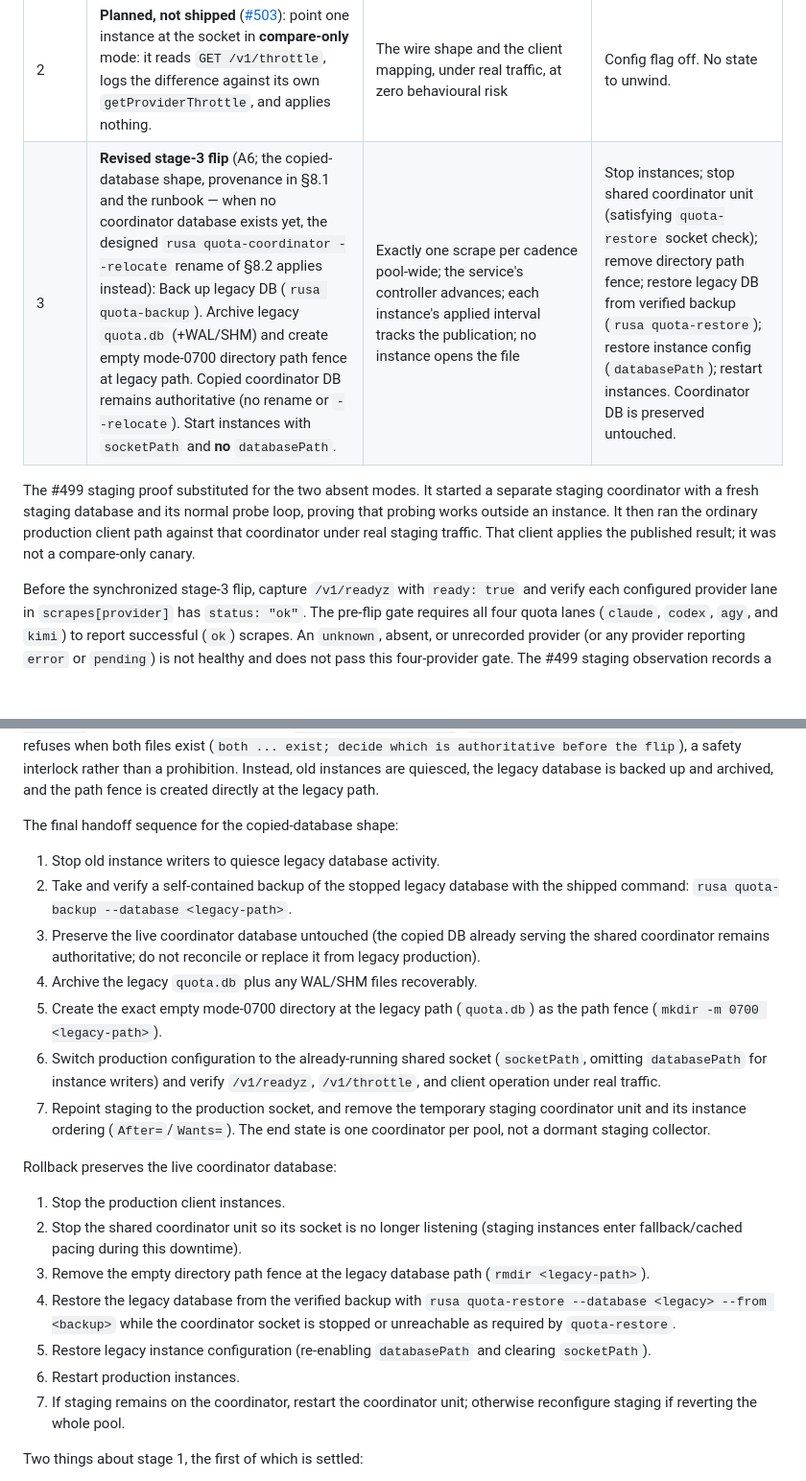
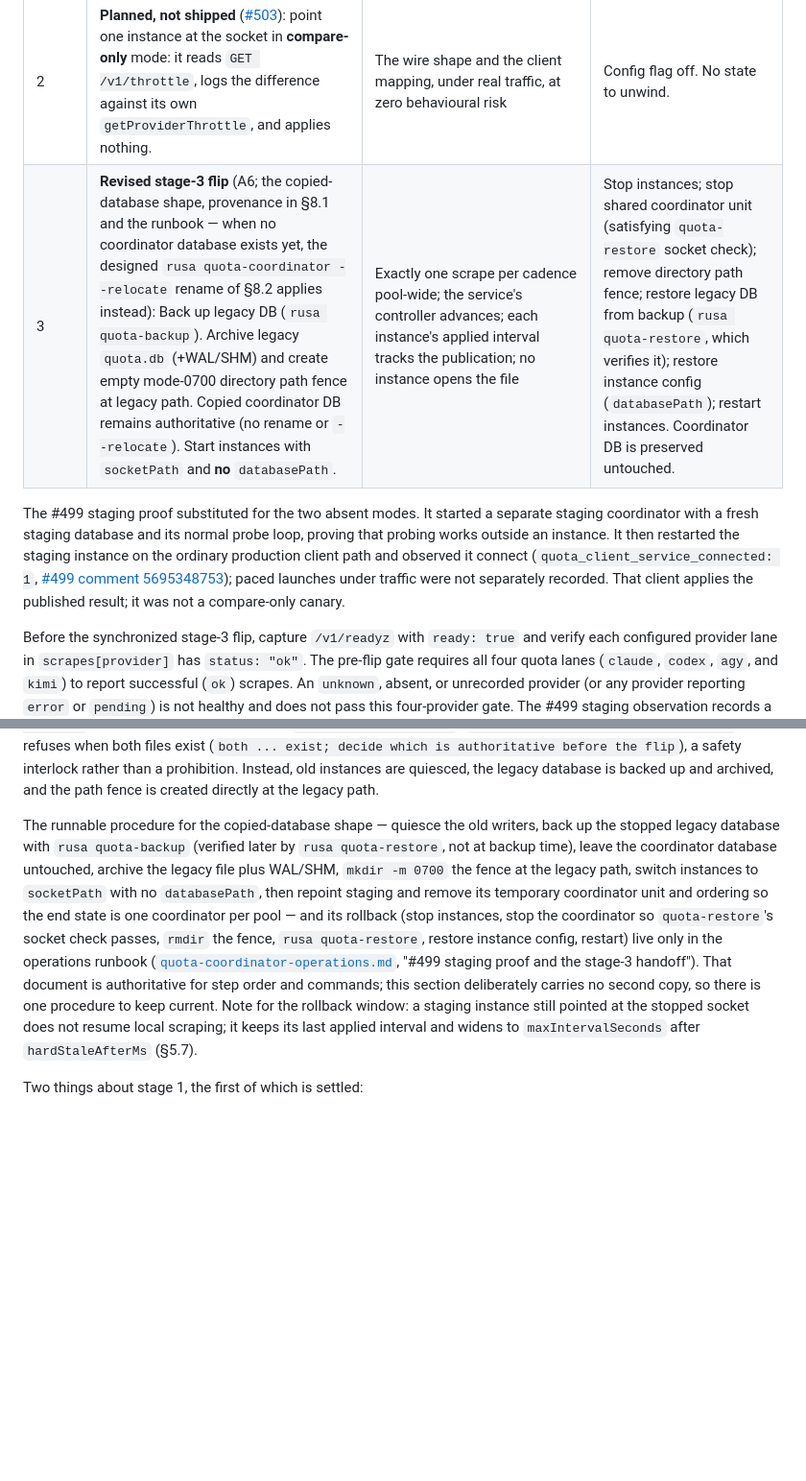
Before and after one commit to MEK-Org/rusa, a Markdown page: docs/quota-coordinator-design.md, 2 parts joined by grey strips. Shown at 96% size. Drawn GitHub-style; blank space fills up the shorter version.

```diff
--- a/docs/quota-coordinator-design.md
+++ b/docs/quota-coordinator-design.md
@@ -1417,13 +1417,16 @@ ships.
 | 0 | **Planned, not shipped** ([#502](https://github.com/MEK-Org/rusa/issues/502)): install the unit; service runs against a **copy**, probe loop **off**. Instances unchanged. | Unit starts, socket appears with the right mode, `healthz`/`readyz`, `GET /v1/throttle` matches what the file says and carries the expected `service.protocolMajor`, backups run, metrics appear | Stop and remove the unit. Nothing touched. |
 | 1 | Enable the probe loop, still against the copy. Instances still scraping. | **The probe works outside an instance process** — bwrap, tmux, provider CLI auth, LLM parse (A5, A5a). Compare the copy's observations against the live file's for the same slots. | Disable the probe loop, or stop the unit. |
 | 2 | **Planned, not shipped** ([#503](https://github.com/MEK-Org/rusa/issues/503)): point one instance at the socket in **compare-only** mode: it reads `GET /v1/throttle`, logs the difference against its own `getProviderThrottle`, and applies nothing. | The wire shape and the client mapping, under real traffic, at zero behavioural risk | Config flag off. No state to unwind. |
-| 3 | **Revised stage-3 flip** (A6; the copied-database shape, provenance in §8.1 and the runbook — when no coordinator database exists yet, the designed `rusa quota-coordinator --relocate` rename of §8.2 applies instead): Back up legacy DB (`rusa quota-backup`). Archive legacy `quota.db` (+WAL/SHM) and create empty mode-0700 directory path fence at legacy path. Copied coordinator DB remains authoritative (no rename or `--relocate`). Start instances with `socketPath` and **no** `databasePath`. | Exactly one scrape per cadence pool-wide; the service's controller advances; each instance's applied interval tracks the publication; no instance opens the file | Stop instances; stop shared coordinator unit (satisfying `quota-restore` socket check); remove directory path fence; restore legacy DB from verified backup (`rusa quota-restore`); restore instance config (`databasePath`); restart instances. Coordinator DB is preserved untouched. |
+| 3 | **Revised stage-3 flip** (A6; the copied-database shape, provenance in §8.1 and the runbook — when no coordinator database exists yet, the designed `rusa quota-coordinator --relocate` rename of §8.2 applies instead): Back up legacy DB (`rusa quota-backup`). Archive legacy `quota.db` (+WAL/SHM) and create empty mode-0700 directory path fence at legacy path. Copied coordinator DB remains authoritative (no rename or `--relocate`). Start instances with `socketPath` and **no** `databasePath`. | Exactly one scrape per cadence pool-wide; the service's controller advances; each instance's applied interval tracks the publication; no instance opens the file | Stop instances; stop shared coordinator unit (satisfying `quota-restore` socket check); remove directory path fence; restore legacy DB from backup (`rusa quota-restore`, which verifies it); restore instance config (`databasePath`); restart instances. Coordinator DB is preserved untouched. |
 
 The #499 staging proof substituted for the two absent modes. It started a
 separate staging coordinator with a fresh staging database and its normal probe
-loop, proving that probing works outside an instance. It then ran the ordinary
-production client path against that coordinator under real staging traffic. That
-client applies the published result; it was not a compare-only canary.
+loop, proving that probing works outside an instance. It then restarted the
+staging instance on the ordinary production client path and observed it connect
+(`quota_client_service_connected: 1`,
+[#499 comment 5695348753](https://github.com/MEK-Org/rusa/issues/499#issuecomment-5695348753));
+paced launches under traffic were not separately recorded. That client applies
+the published result; it was not a compare-only canary.
 
 Before the synchronized stage-3 flip, capture `/v1/readyz` with `ready: true`
 and verify each configured provider lane in `scrapes[provider]` has `status: "ok"`.
@@ -1452,36 +1455,23 @@ before the flip`), a safety interlock rather than a prohibition. Instead, old
 instances are quiesced, the legacy database is backed up and archived, and the
 path fence is created directly at the legacy path.
 
-The final handoff sequence for the copied-database shape:
-1. Stop old instance writers to quiesce legacy database activity.
-2. Take and verify a self-contained backup of the stopped legacy database with
-   the shipped command: `rusa quota-backup --database <legacy-path>`.
-3. Preserve the live coordinator database untouched (the copied DB already
-   serving the shared coordinator remains authoritative; do not reconcile or
-   replace it from legacy production).
-4. Archive the legacy `quota.db` plus any WAL/SHM files recoverably.
-5. Create the exact empty mode-0700 directory at the legacy path (`quota.db`) as
-   the path fence (`mkdir -m 0700 <legacy-path>`).
-6. Switch production configuration to the already-running shared socket
-   (`socketPath`, omitting `databasePath` for instance writers) and verify
-   `/v1/readyz`, `/v1/throttle`, and client operation under real traffic.
-7. Repoint staging to the production socket, and remove the temporary staging
-   coordinator unit and its instance ordering (`After=`/`Wants=`). The end
-   state is one coordinator per pool, not a dormant staging collector.
-
-Rollback preserves the live coordinator database:
-1. Stop the production client instances.
-2. Stop the shared coordinator unit so its socket is no longer listening
-   (staging instances enter fallback/cached pacing during this downtime).
-3. Remove the empty directory path fence at the legacy database path (`rmdir <legacy-path>`).
-4. Restore the legacy database from the verified backup with
-   `rusa quota-restore --database <legacy> --from <backup>` while the
-   coordinator socket is stopped or unreachable as required by `quota-restore`.
-5. Restore legacy instance configuration (re-enabling `databasePath` and clearing
-   `socketPath`).
-6. Restart production instances.
-7. If staging remains on the coordinator, restart the coordinator unit;
-   otherwise reconfigure staging if reverting the whole pool.
+The runnable procedure for the copied-database shape — quiesce the old
+writers, back up the stopped legacy database with `rusa quota-backup` (verified
+later by `rusa quota-restore`, not at backup time), leave the coordinator
+database untouched, archive the legacy file plus WAL/SHM, `mkdir -m 0700` the
+fence at the legacy path, switch instances to `socketPath` with no
+`databasePath`, then repoint staging and remove its temporary coordinator unit
+and ordering so the end state is one coordinator per pool — and its rollback
+(stop instances, stop the coordinator so `quota-restore`'s socket check passes,
+`rmdir` the fence, `rusa quota-restore`, restore instance config, restart) live
+only in the operations runbook
+([`quota-coordinator-operations.md`](./quota-coordinator-operations.md),
+"#499 staging proof and the stage-3 handoff"). That document is authoritative
+for step order and commands; this section deliberately carries no second copy,
+so there is one procedure to keep current. Note for the rollback window: a staging instance still
+pointed at the stopped socket does not resume local scraping; it keeps its last
+applied interval and widens to `maxIntervalSeconds` after `hardStaleAfterMs`
+(§5.7).
 
 Two things about stage 1, the first of which is settled:
 
```
Also changed, not shown: docs/quota-coordinator-operations.md (+31 -12 lines).
